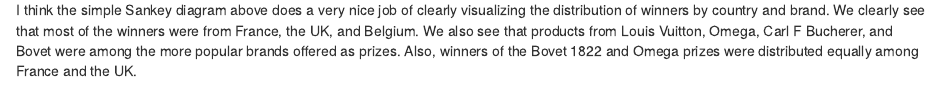
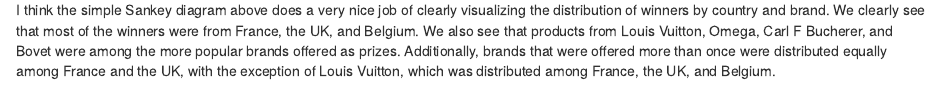
Before and after one commit to db369/blog, an R Markdown document (content/blog/2019-01-31-world-tempus-advent-calendar-2018.Rmd): the page in a window 1100 px wide, from 4580 px down. Rendered offline with R 4.5, knitr and Pandoc, with nearby package versions; some code elsewhere in the file could not run offline.

Commit message:
Edited summary

```diff
--- a/content/blog/2019-01-31-world-tempus-advent-calendar-2018.Rmd
+++ b/content/blog/2019-01-31-world-tempus-advent-calendar-2018.Rmd
@@ -208,4 +208,4 @@
 
 I'm glad I put the extra effort into learning how to create this chart. I definitely learned a lot!
 
-I think the simple Sankey diagram above does a very nice job of clearly visualizing the distribution of winners by country and brand. We clearly see that most of the winners were from France, the UK, and Belgium. We also see that products from Louis Vuitton, Omega, Carl F Bucherer, and Bovet were among the more popular brands offered as prizes. Also, winners of the Bovet 1822 and Omega prizes were distributed equally among France and the UK.
+I think the simple Sankey diagram above does a very nice job of clearly visualizing the distribution of winners by country and brand. We clearly see that most of the winners were from France, the UK, and Belgium. We also see that products from Louis Vuitton, Omega, Carl F Bucherer, and Bovet were among the more popular brands offered as prizes. Additionally, brands that were offered more than once were distributed equally among France and the UK, with the exception of Louis Vuitton, which was distributed among France, the UK, and Belgium.
```
Also changed, not shown: content/blog/2019-01-31-world-tempus-advent-calendar-2018.html.
